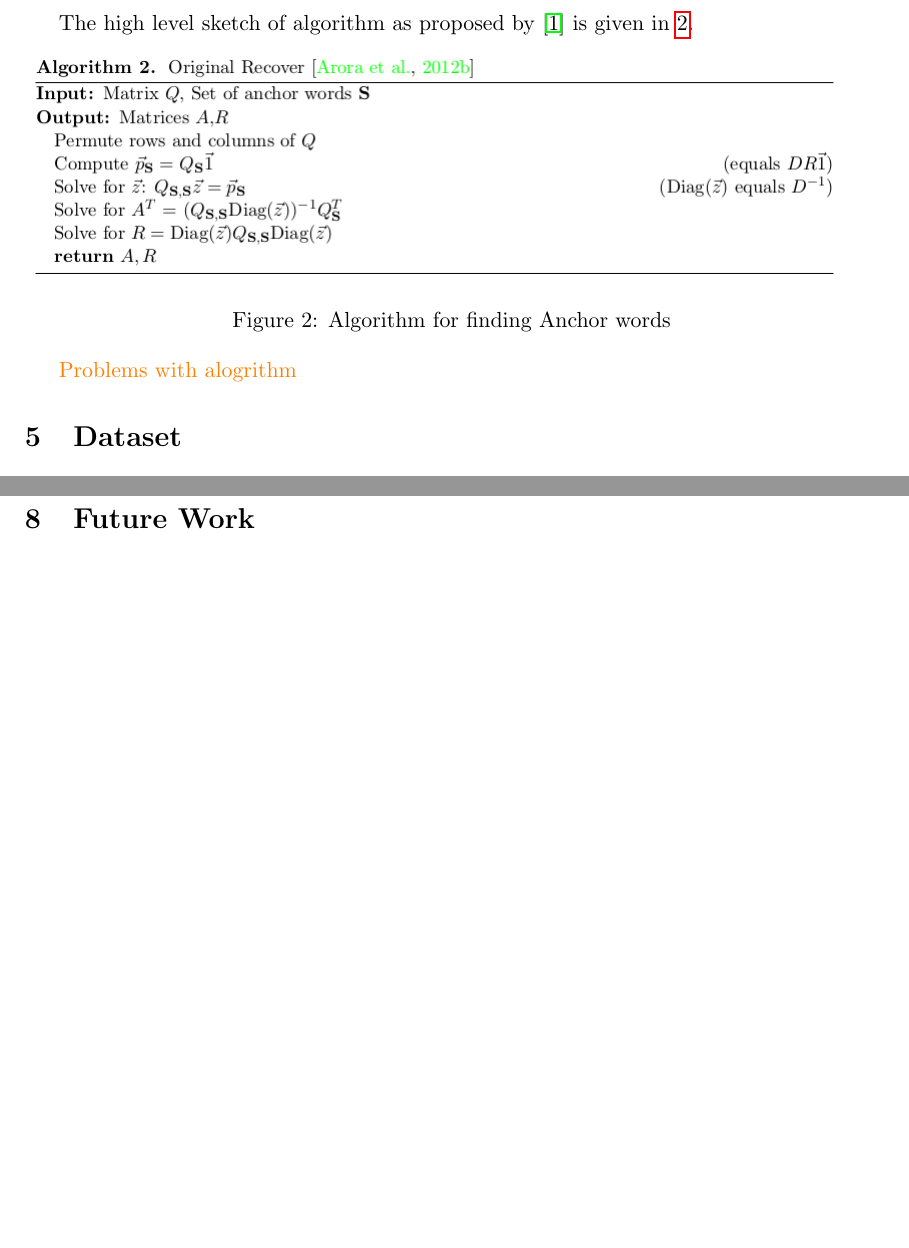
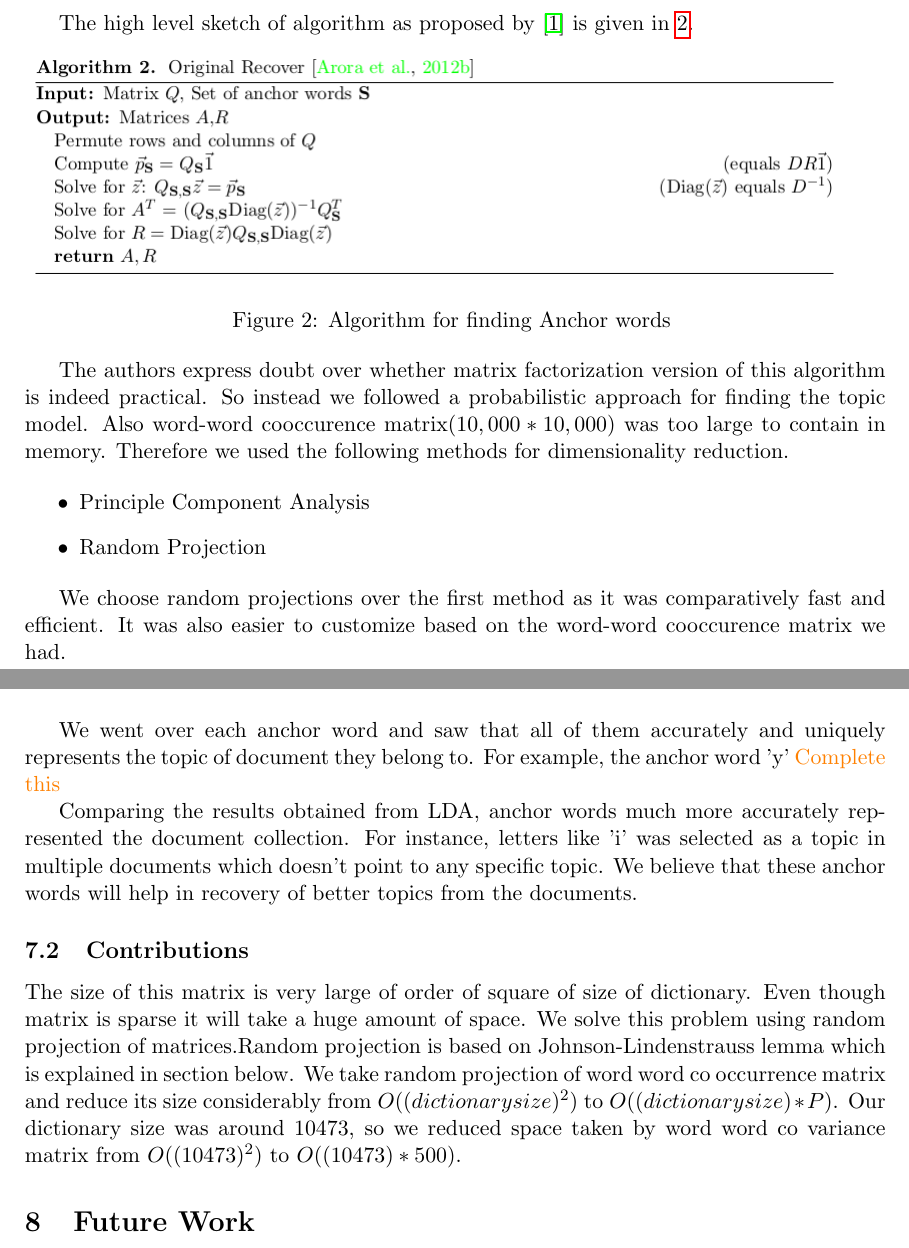
Before and after one commit to primalpop/641-Project, a LaTeX document (reports/final report/finalreport.tex): two parts of pages 4 and 6 of 7 before the commit and two parts of pages 4 and 8 of 9 after it, joined at a grey line, cut so that both start at the same text, the shorter picture padded with empty space. Compiled offline with pdfLaTeX.

Commit message:
added subsections on results and problems

```diff
--- a/reports/final report/finalreport.tex
+++ b/reports/final report/finalreport.tex
@@ -90,8 +90,14 @@ The high level sketch of algorithm as proposed by \cite{tm} is given in \ref{fig
 \label{fig:algorithm}
 \end{figure}
 
-{\color{orange}
-Problems with alogrithm}
+The authors express doubt over whether matrix factorization version of this algorithm is indeed practical. So instead we followed a probabilistic approach for finding the topic model. Also word-word cooccurence matrix($10,000*10,000$) was too large to contain in memory. Therefore we used the following methods for dimensionality reduction.
+
+\begin{itemize}
+\item Principle Component Analysis
+\item Random Projection
+\end{itemize}
+
+We choose random projections over the first method as it was comparatively fast and efficient. It was also easier to customize based on the word-word cooccurence matrix we had.
 
 \section{Dataset}
 We have evaluated the results using the subset of Associated Press data set. This data set consists of documents which focus on different content areas and while still being rather small has similar characteristics as other corpora used in the topic models literature. The subset is from the Associated Press data from the First Text Retrieval Conference (TREC-1) and it is available on Blei's web page (http://www.cs.princeton.edu/~blei/lda-c). It consists of 2246 documents and the vocabulary was already selected to contain only words which occur in more than 5 documents. We also considered using New York Times dataset for evaluating our results but it was not freely and readily available.
@@ -193,7 +207,15 @@ topic 003
    new
    party
    house
-}
+\end{verbatim}
+
+We went over each anchor word and saw that all of them accurately and uniquely represents the topic of document they belong to. For example, the anchor word 'y' {\color{orange} Complete this }
+
+Comparing the results obtained from LDA, anchor words much more accurately represented the document collection. For instance, letters like 'i' was selected as a topic in multiple documents which doesn't point to any specific topic. We believe that these anchor words will help in recovery of better topics from the documents.
+
+\subsection{Contributions}
+
+The size of this matrix is very large of order of square of size of dictionary. Even though matrix is sparse it will take a huge amount of space. We solve this problem using random projection of matrices.Random projection is based on Johnson-Lindenstrauss lemma which is explained in section below. We take random projection of word word co occurrence matrix and reduce its size considerably from $O((dictionary size)^2)$ to $O((dictionary size)*P)$. Our dictionary size was around 10473, so we reduced space taken by word word co variance matrix from $O((10473)^2)$ to $O((10473)*500)$.
 
 \section{Future Work}
 
```
Also changed, not shown: reports/final report/finalreport.tex (18 more changed lines).
